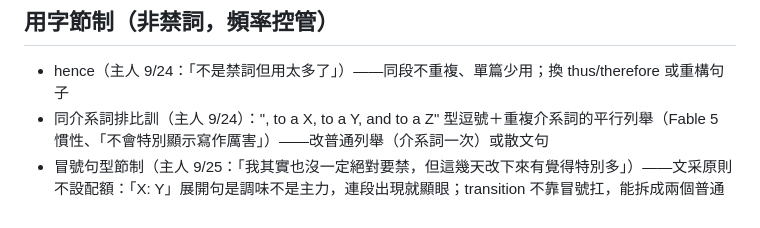
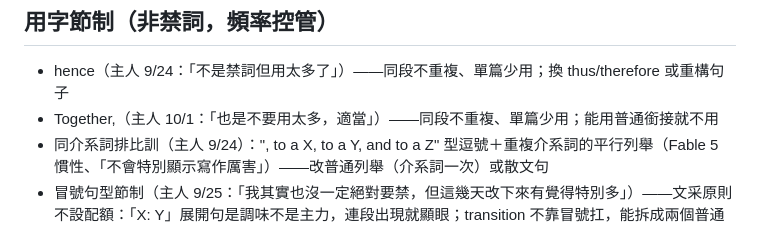
Before and after one commit to CYMaxwellLee/paperctl, a Markdown page: skills/academic-paper-writing/HOT-SHEET.md, the part around the change. Rendered like a GitHub page.

Commit message:
rules: failure case 放 appendix 輕描淡寫（取代「必須包含 failure case 分析」）＋ Together, 入用字節制
主人 10/1 TG 12275 裁：「我還是認同放appendix 輕描淡寫」——experimental-results §4.3 原寫
「必須包含 failure case 分析」與主人 9/15「這些要輕描淡寫帶過，寫了就等於挖坑被炸」、9/21「Failure放appendix」相反，改依主人。
同則：「Together」「也是不要用太多，適當」⇒ 放 HOT-SHEET 用字節制（限量、非禁詞），比照 hence。

Co-Authored-By: Claude Opus 5.5 (1M context) <noreply@anthropic.com>

```diff
--- a/skills/academic-paper-writing/HOT-SHEET.md
+++ b/skills/academic-paper-writing/HOT-SHEET.md
@@ -36,6 +36,7 @@
 
 ## 用字節制（非禁詞，頻率控管）
 - hence（主人 9/24：「不是禁詞但用太多了」）——同段不重複、單篇少用；換 thus/therefore 或重構句子
+- Together,（主人 10/1：「也是不要用太多，適當」）——同段不重複、單篇少用；能用普通銜接就不用
 - 同介系詞排比訓（主人 9/24）：", to a X, to a Y, and to a Z" 型逗號＋重複介系詞的平行列舉（Fable 5 慣性、「不會特別顯示寫作厲害」）——改普通列舉（介系詞一次）或散文句
 - 冒號句型節制（主人 9/25：「我其實也沒一定絕對要禁，但這幾天改下來有覺得特別多」）——文采原則不設配額：「X: Y」展開句是調味不是主力，連段出現就顯眼；transition 不靠冒號扛，能拆成兩個普通句就拆（9/25 MEMOIR 實測全篇 prose 近每段一顆＝太多的樣子）
 
```
Also changed, not shown: 1 other file.
